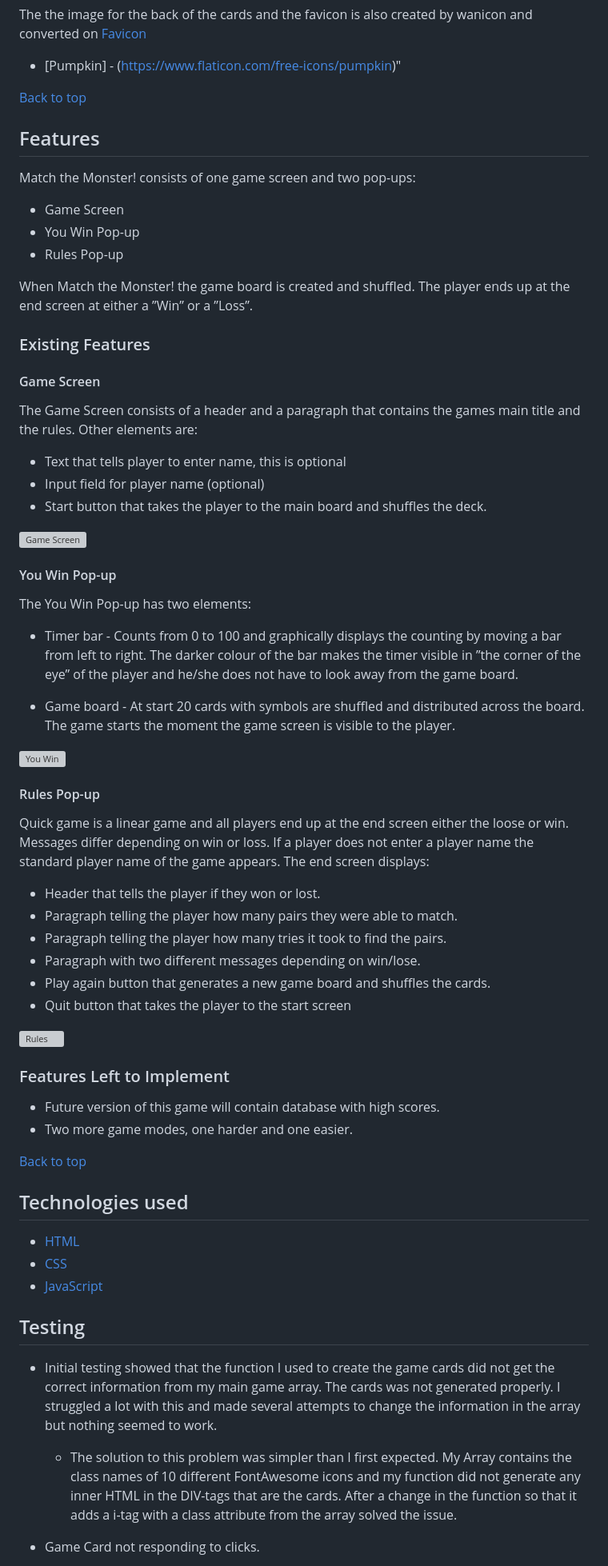
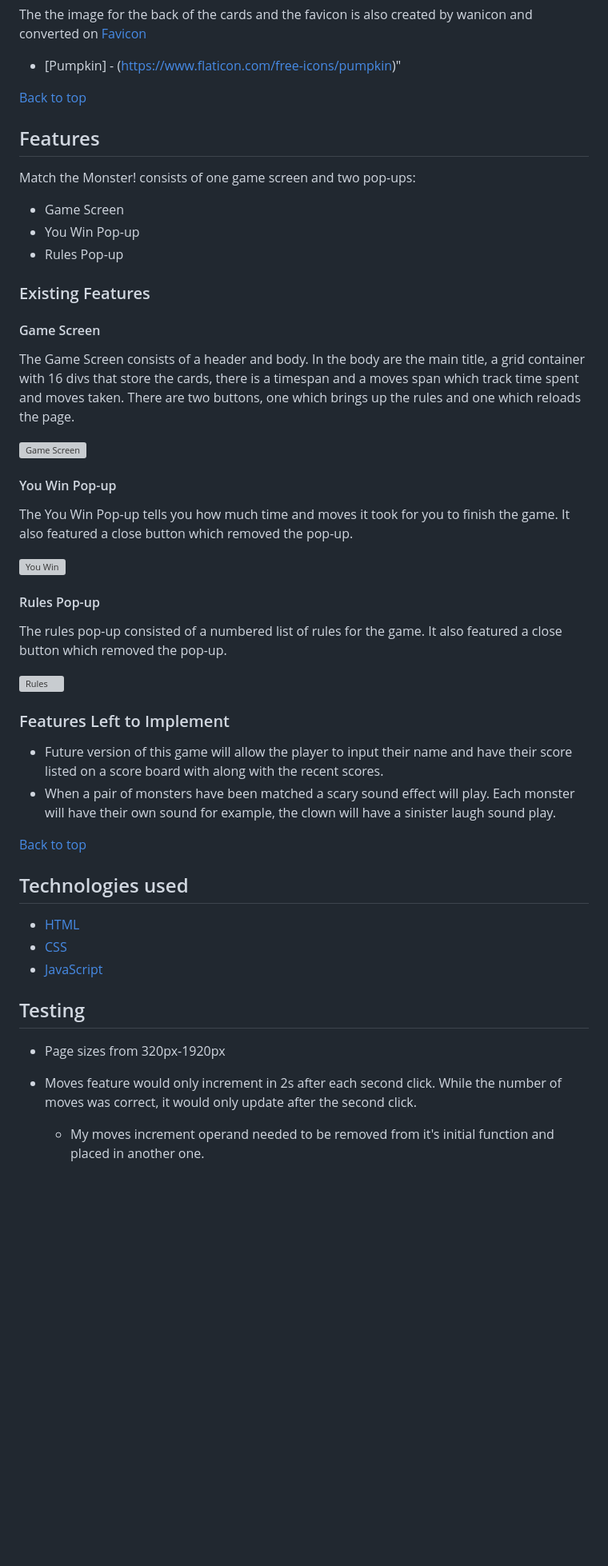
Before and after one commit to maryclaireteahan/matchthemonster, a Markdown page: README.md, the part around the change printed below. Shown: that part at 80% size. Rendered like a GitHub page; blank space fills up the shorter version; grey boxes are pictures that could not be loaded.

Commit message:
readmen: updated

```diff
--- a/README.md
+++ b/README.md
@@ -132,45 +136,28 @@ Match the Monster! consists of one game screen and two pop-ups:
  - You Win Pop-up
  - Rules Pop-up
 
-When Match the Monster! the game board is created and shuffled. The player ends up at the end screen at either a ”Win” or a ”Loss”.
-
 ### Existing Features
 
 #### Game Screen
 
-The Game Screen consists of a header and a paragraph that contains the games main title and the rules. Other elements are:
-
- - Text that tells player to enter name, this is optional
- - Input field for player name (optional)
- - Start button that takes the player to the main board and shuffles the deck.
+The Game Screen consists of a header and body. In the body are the main title, a grid container with 16 divs that store the cards, there is a timespan and a moves span which track time spent and moves taken. There are two buttons, one which brings up the rules and one which reloads the page.
 
 ![Game Screen](/readme/documentation/supp-images/site/mainscreen.png)
 
 #### You Win Pop-up
 
-The You Win Pop-up has two elements:
-
- - Timer bar - Counts from 0 to 100 and graphically displays the counting by moving a bar from left to right. The darker colour of the bar makes the timer visible in ”the corner of the eye” of the player and he/she does not have to look away from the game board.
-
- - Game board - At start 20 cards with symbols are shuffled and distributed across the board. The game starts the moment the game screen is visible to the player.
+The You Win Pop-up tells you how much time and moves it took for you to finish the game. It also featured a close button which removed the pop-up.
 
 ![You Win](/assets/images/readme-images/game-screen.png)
 
 #### Rules Pop-up
 
-Quick game is a linear game and all players end up at the end screen either the loose or win. Messages differ depending on win or loss. If a player does not enter a player name the standard player name of the game appears. The end screen displays:
-
- - Header that tells the player if they won or lost.
- - Paragraph telling the player how many pairs they were able to match.
- - Paragraph telling the player how many tries it took to find the pairs.
- - Paragraph with two different messages depending on win/lose.
- - Play again button that generates a new game board and shuffles the cards.
- - Quit button that takes the player to the start screen
+The rules pop-up consisted of a numbered list of rules for the game. It also featured a close button which removed the pop-up.
 
 ![Rules](/assets/images/readme-images/end-screen.png)
 
 ### Features Left to Implement
 
-- Future version of this game will contain database with high scores.
-- Two more game modes, one harder and one easier.
+- Future version of this game will allow the player to input their name and have their score listed on a score board with along with the recent scores.
+- When a pair of monsters have been matched a scary sound effect will play. Each monster will have their own sound for example, the clown will have a sinister laugh sound play.
 
@@ -184,9 +171,9 @@ Quick game is a linear game and all players end up at the end screen either the
 
 ## Testing
 
-- Initial testing showed that the function I used to create the game cards did not get the correct information from my main game array. The cards was not generated properly. I struggled a lot with this and made several attempts to change the information in the array but nothing seemed to work.
+- Page sizes from 320px-1920px
 
-  - The solution to this problem was simpler than I first expected. My Array contains the class names of 10 different FontAwesome icons and my function did not generate any inner HTML in the DIV-tags that are the cards. After a change in the function so that it adds a i-tag with a class attribute from the array solved the issue.
+- Moves feature would only increment in 2s after each second click. While the number of moves was correct, it would only update after the second click.
 
-- Game Card not responding to clicks.
+  - My moves increment operand needed to be removed from it's initial function and placed in another one.
 
```
Also changed, not shown: other parts of README.md (+19 -46 lines).
